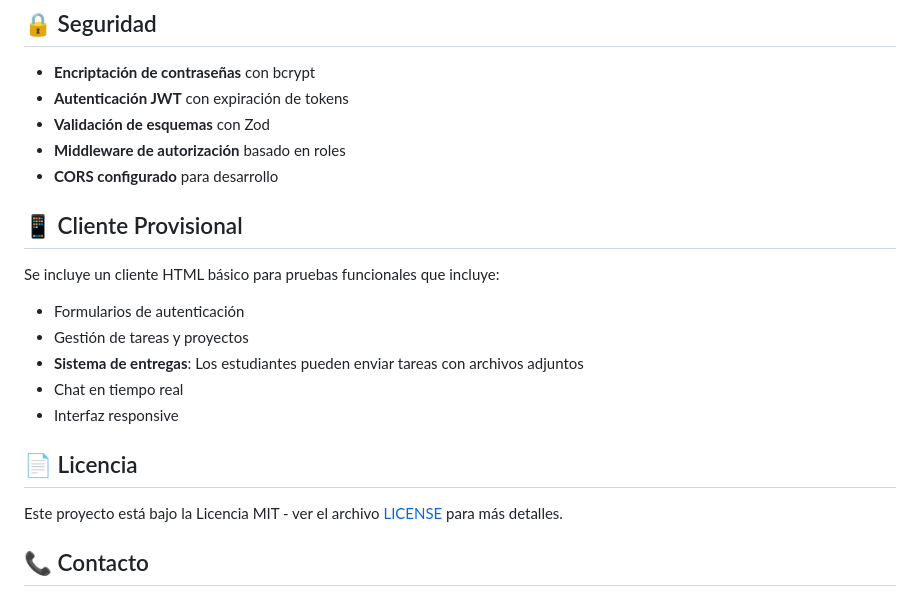
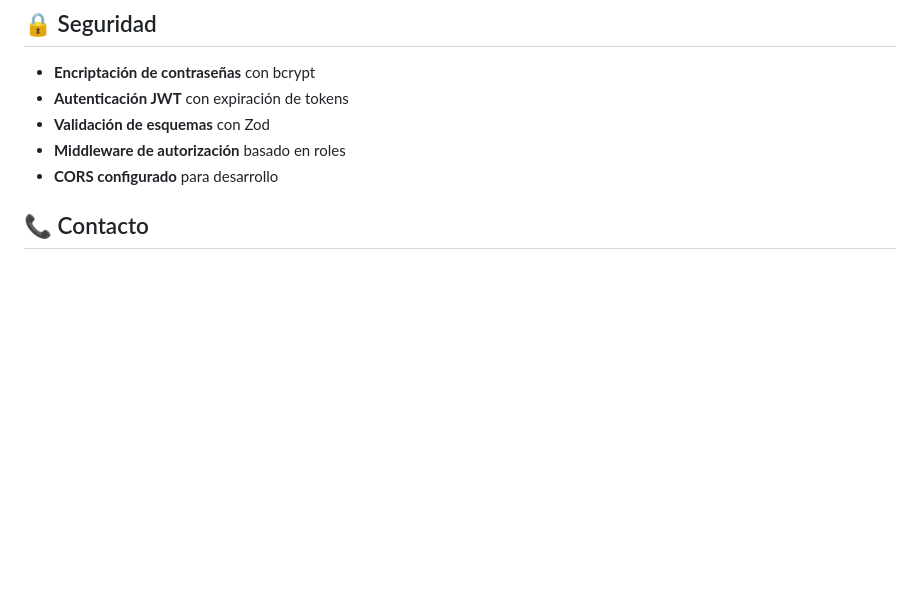
Before and after one commit to Soler666/gestor-de-proyectos-y-tareas-academicas-en-tiempo-real, a Markdown page: README.md, the part around the change. Drawn GitHub-style; blank space fills up the shorter version.

Commit message:
actualizacion back

```diff
--- a/README.md
+++ b/README.md
@@ -250,20 +250,6 @@ src/
 - **Middleware de autorización** basado en roles
 - **CORS configurado** para desarrollo
 
-## 📱 Cliente Provisional
-
-Se incluye un cliente HTML básico para pruebas funcionales que incluye:
-- Formularios de autenticación
-- Gestión de tareas y proyectos
-- **Sistema de entregas**: Los estudiantes pueden enviar tareas con archivos adjuntos
-- Chat en tiempo real
-- Interfaz responsive
-
-
-## 📄 Licencia
-
-Este proyecto está bajo la Licencia MIT - ver el archivo [LICENSE](LICENSE) para más detalles.
-
 
 ## 📞 Contacto
 
```
